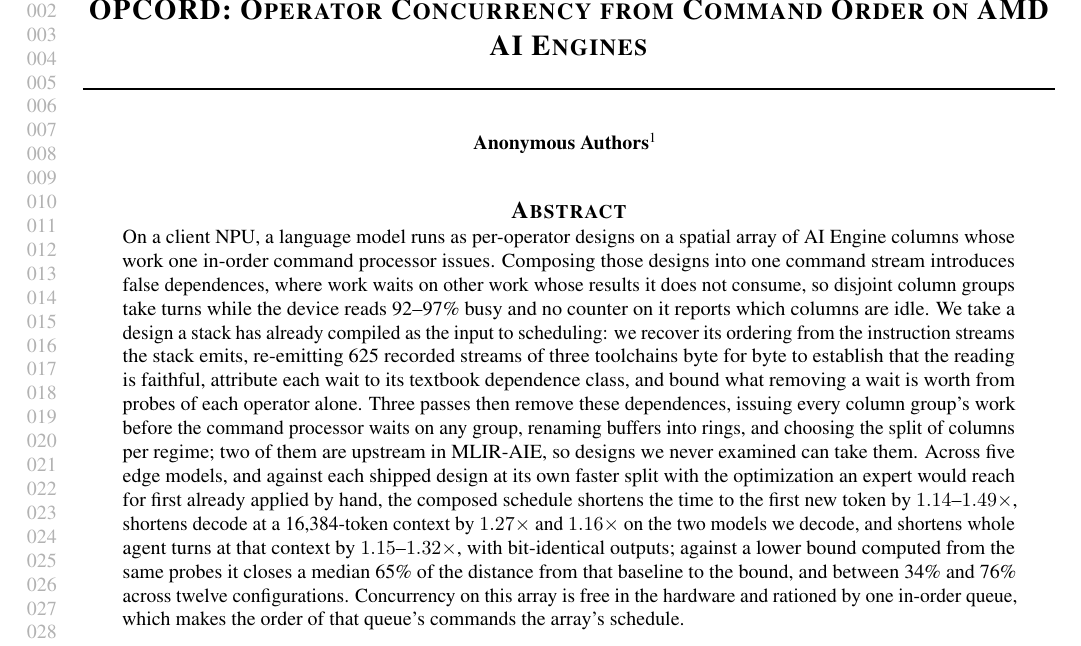
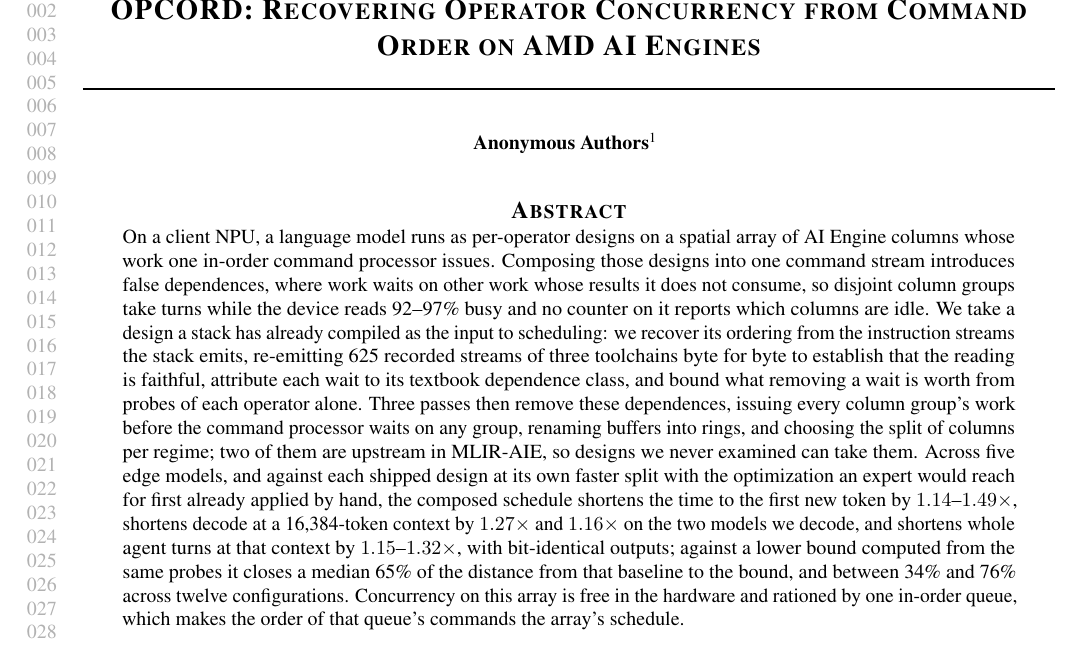
Before and after one commit to jskimko/aie-cosched, a LaTeX paper (paper/main.tex): part of page 1 of 25, cut so that both start at the same text. Compiled offline with pdfLaTeX.

Commit message:
paper: give the subtitle a verb, so the title states a contribution rather than a subject

```diff
--- a/paper/main.tex
+++ b/paper/main.tex
@@ -41,12 +41,20 @@
 % it narrows the line below "AMD AI Engines", which is the architecture family the legality conditions are stated
 % over; because truncation eats the trailing scope first and would leave an unscoped claim; and because the draft's
 % own word for the setting is "client", with "edge" reserved for the models.
+% DECISION: the subtitle carries a verb. Without one it is a statement of subject, and a verbless subtitle was
+% judged to read as a measurement study, which is the worst misread available to this paper. "Recovering ...
+% concurrency" is the draft's own phrase (10-conclusion.tex: "what this recovers is the concurrency the expert
+% designs leave unused"), and the acronym still reads off the line, since OPCORD encodes OPerator Concurrency
+% and Command ORDer and never encoded the preposition.
+% VERIFY: "recovering X from Y" usually makes Y the source. The reading is safe only because "command order"
+% is a property rather than a container, so "from" is causal. If that does not hold, "through Command Order"
+% is unambiguously instrumental and costs nothing.
 \mlsystitlerunning{OPCORD}
 
 \begin{document}
 
 \twocolumn[
-\mlsystitle{OPCORD: Operator Concurrency from Command Order on AMD AI Engines}
+\mlsystitle{OPCORD: Recovering Operator Concurrency from Command Order on AMD AI Engines}
 
 %% The style file omits the author block in the review version.
 \begin{mlsysauthorlist}
```
